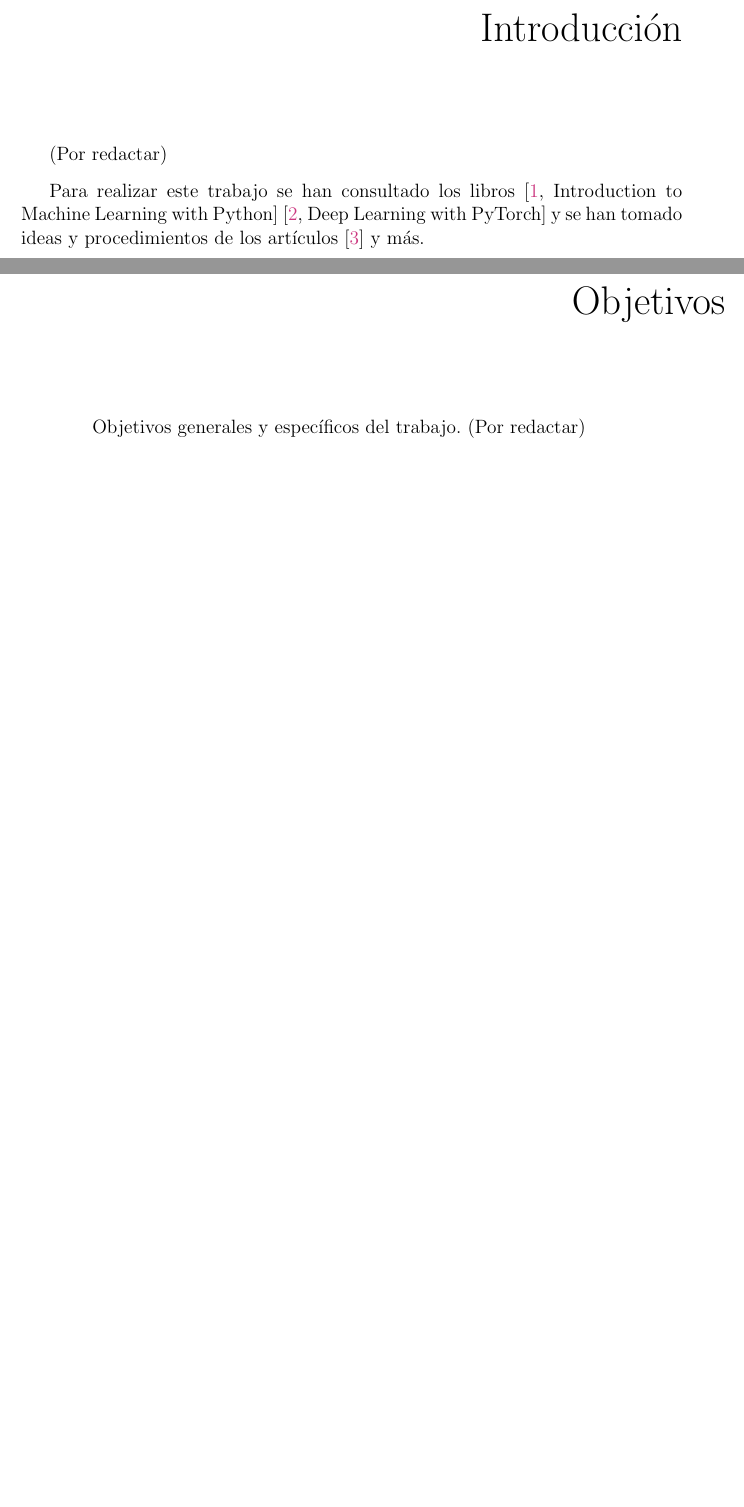
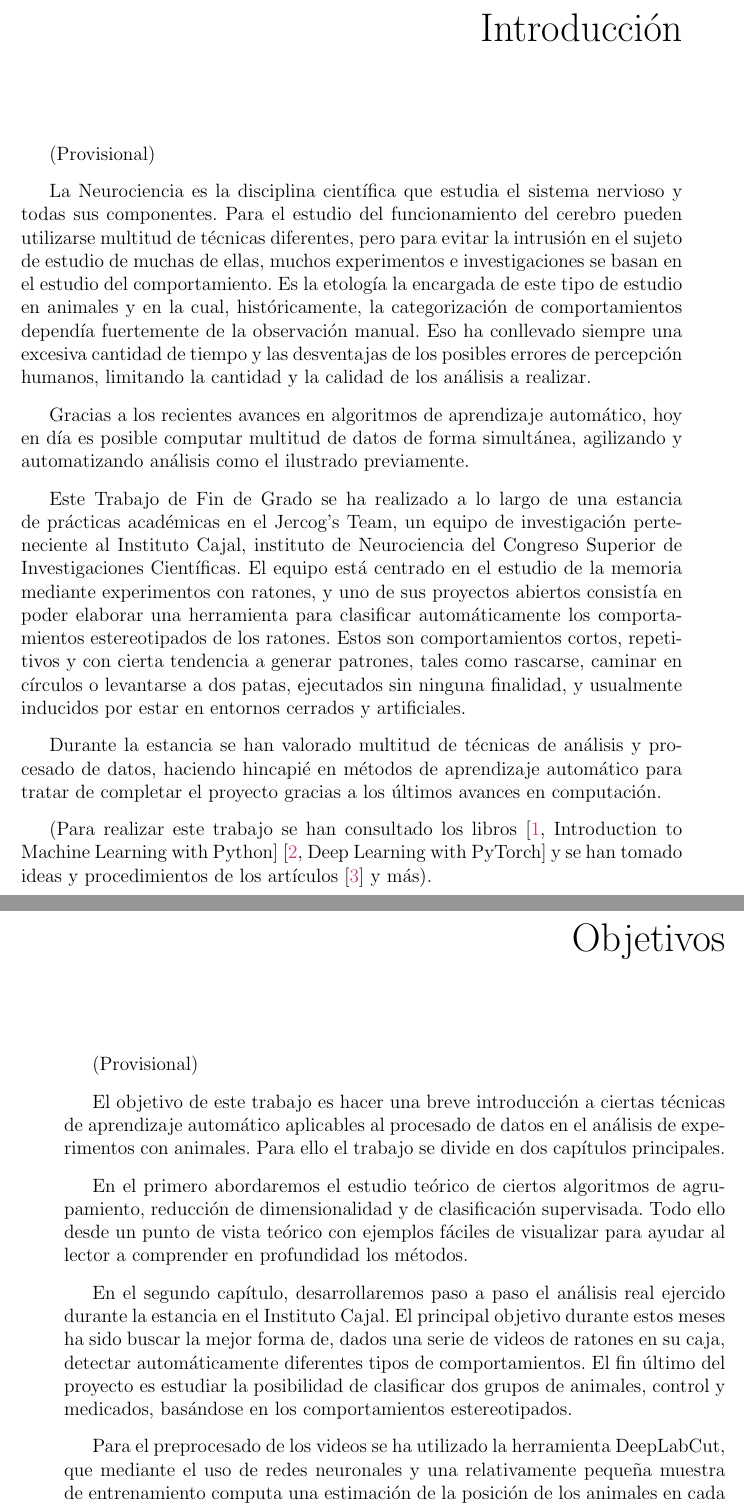
Before and after one commit to Gonzalo-Ortega/Stereotypical-Behavior-Classification, a LaTeX document (LaTeX/tfg.tex, which reads LaTeX/pages/introduccion.tex, LaTeX/pages/objetivos.tex): two parts of pages 16 and 17 of 26 before the commit and two parts of pages 16 and 17 of 29 after it, joined at a grey line, cut so that both start at the same text, the shorter picture padded with empty space. Compiled offline with pdfLaTeX.

Commit message:
Introduction and Objectives: - Prelimina introductory sections writen. - LaTeX thanks and resume pages created. - Clean-up code.

```diff
--- a/LaTeX/pages/introduccion.tex
+++ b/LaTeX/pages/introduccion.tex
@@ -1,3 +1,12 @@
-(Por redactar)
 
-Para realizar este trabajo se han consultado los libros \cite[Introduction to Machine Learning with Python]{machine} \cite[Deep Learning with PyTorch]{pytorch} y se han tomado ideas y procedimientos de los artículos \cite{deeplabcut} y más.
+(Provisional)
+
+La Neurociencia es la disciplina científica que estudia el sistema nervioso y todas sus componentes. Para el estudio del funcionamiento del cerebro pueden utilizarse multitud de técnicas diferentes, pero para evitar la intrusión en el sujeto de estudio de muchas de ellas, muchos experimentos e investigaciones se basan en el estudio del comportamiento. Es la etología la encargada de este tipo de estudio en animales y en la cual, históricamente, la categorización de comportamientos dependía fuertemente de la observación manual. Eso ha conllevado siempre una excesiva cantidad de tiempo y las desventajas de los posibles errores de percepción humanos, limitando la cantidad y la calidad de los análisis a realizar.
+
+Gracias a los recientes avances en algoritmos de aprendizaje automático, hoy en día es posible computar multitud de datos de forma simultánea, agilizando y automatizando análisis como el ilustrado previamente.
+
+Este Trabajo de Fin de Grado se ha realizado a lo largo de una estancia de prácticas académicas en el Jercog's Team, un equipo de investigación perteneciente al Instituto Cajal, instituto de Neurociencia del Congreso Superior de Investigaciones Científicas. El equipo está centrado en el estudio de la memoria mediante experimentos con ratones, y uno de sus proyectos abiertos consistía en poder elaborar una herramienta para clasificar automáticamente los comportamientos estereotipados de los ratones. Estos son comportamientos cortos, repetitivos y con cierta tendencia a generar patrones, tales como rascarse, caminar en círculos o levantarse a dos patas, ejecutados sin ninguna finalidad, y usualmente inducidos por estar en entornos cerrados y artificiales.
+
+Durante la estancia se han valorado multitud de técnicas de análisis y procesado de datos, haciendo hincapié en métodos de aprendizaje automático para tratar de completar el proyecto gracias a los últimos avances en computación.
+
+(Para realizar este trabajo se han consultado los libros \cite[Introduction to Machine Learning with Python]{machine} \cite[Deep Learning with PyTorch]{pytorch} y se han tomado ideas y procedimientos de los artículos \cite{deeplabcut} y más).
--- a/LaTeX/pages/objetivos.tex
+++ b/LaTeX/pages/objetivos.tex
@@ -1,2 +1,10 @@
-Objetivos generales y específicos del trabajo.
-(Por redactar)
+
+(Provisional)
+
+El objetivo de este trabajo es hacer una breve introducción a ciertas técnicas de aprendizaje automático aplicables al procesado de datos en el análisis de experimentos con animales. Para ello el trabajo se divide en dos capítulos principales.
+
+En el primero abordaremos el estudio teórico de ciertos algoritmos de agrupamiento, reducción de dimensionalidad y de clasificación supervisada. Todo ello desde un punto de vista teórico con ejemplos fáciles de visualizar para ayudar al lector a comprender en profundidad los métodos.
+
+En el segundo capítulo, desarrollaremos paso a paso el análisis real ejercido durante la estancia en el Instituto Cajal. El principal objetivo durante estos meses ha sido buscar la mejor forma de, dados una serie de videos de ratones en su caja, detectar automáticamente diferentes tipos de comportamientos. El fin último del proyecto es estudiar la posibilidad de clasificar dos grupos de animales, control y medicados, basándose en los comportamientos estereotipados.
+
+Para el preprocesado de los videos se ha utilizado la herramienta DeepLabCut, que mediante el uso de redes neuronales y una relativamente pequeña muestra de entrenamiento computa una estimación de la posición de los animales en cada uno de los fotogramas. Tras el preprocesado haremos una revisión de los artículos científicos que han motivado las diferentes técnicas de agrupamiento que hemos acabado utilizando, y finalizaremos desarrollando cada una de ellas a la par que desglosando el código en Python utilizado en cada apartado.
```
Also changed, not shown: LaTeX/pages/analisis-y-experimentacion.tex (+10 -4 lines), LaTeX/pages/fundamentos-teoricos.tex (+1 -0 lines), LaTeX/pages/resumen.tex (added, +11 -0 lines), LaTeX/tfg.tex (+2 -25 lines), LaTeX/pages/agradecimientos.tex (renamed from LaTeX/pages/conclusiones.tex), LaTeX/tfg.pdf.
